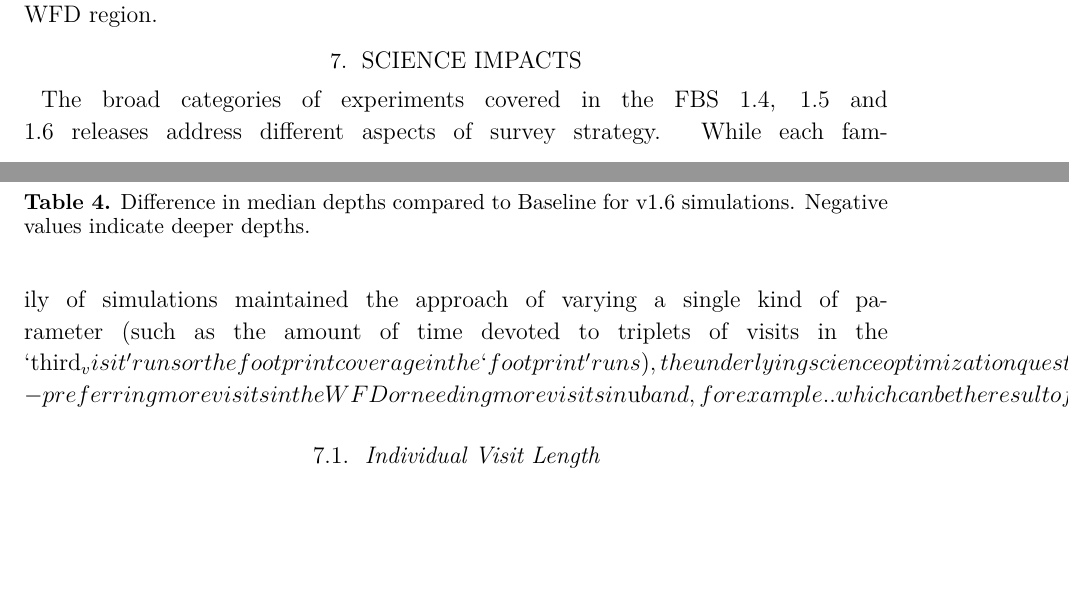
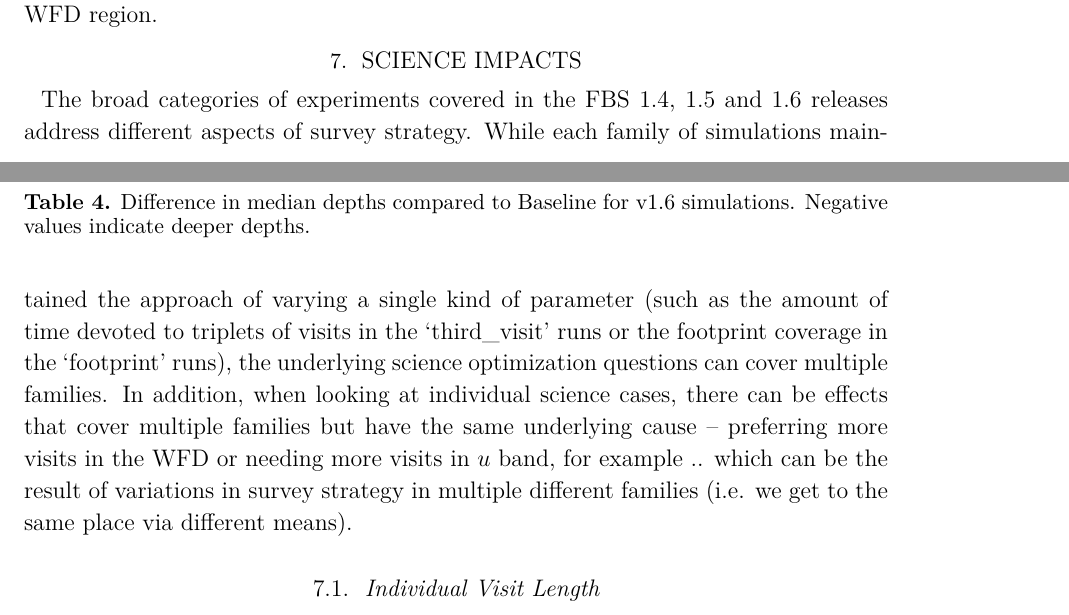
Before and after one commit to lsst-pst/pstn-051, a LaTeX paper (PSTN-051.tex, which reads body.tex): two parts of pages 32 and 33 of 41, joined at a grey line, cut so that both start at the same text, the shorter picture padded with empty space. Compiled offline with XeLaTeX; a LaTeX package or settings file that is missing is left out.

Commit message:
fix underscore

```diff
--- a/body.tex
+++ b/body.tex
@@ -172,7 +172,7 @@ Reformat these, can add science impact highlights, but primary evaluation later.
 
 \section{Science impacts}
 
-The broad categories of experiments covered in the FBS 1.4, 1.5 and 1.6 releases address different aspects of survey strategy. While each family of simulations maintained the approach of varying a single kind of parameter (such as the amount of time devoted to triplets of visits in the `third_visit' runs or the footprint coverage in the `footprint' runs), the underlying science optimization questions can cover multiple families. In addition, when looking at individual science cases, there can be effects that cover multiple families but have the same underlying cause -- preferring more visits in the WFD or needing more visits in $u$ band, for example .. which can be the result of variations in survey strategy in multiple different families (i.e. we get to the same place via different means).
+The broad categories of experiments covered in the FBS 1.4, 1.5 and 1.6 releases address different aspects of survey strategy. While each family of simulations maintained the approach of varying a single kind of parameter (such as the amount of time devoted to triplets of visits in the `third\_visit' runs or the footprint coverage in the `footprint' runs), the underlying science optimization questions can cover multiple families. In addition, when looking at individual science cases, there can be effects that cover multiple families but have the same underlying cause -- preferring more visits in the WFD or needing more visits in $u$ band, for example .. which can be the result of variations in survey strategy in multiple different families (i.e. we get to the same place via different means).
 
 \subsection{Individual Visit Length}
 What to do - 1x30s vs. 2x15s? 1x30s much more efficient (show rough calculation of overhead) than 2x15s, but may have drawbacks due to cosmic ray rejection and potential to miss very rapid transients (or WD detection .. ref white paper). Subtle drawback that 2x15s gives the same "midpoint exposure time" across FOV, 1x30s does not.
```
